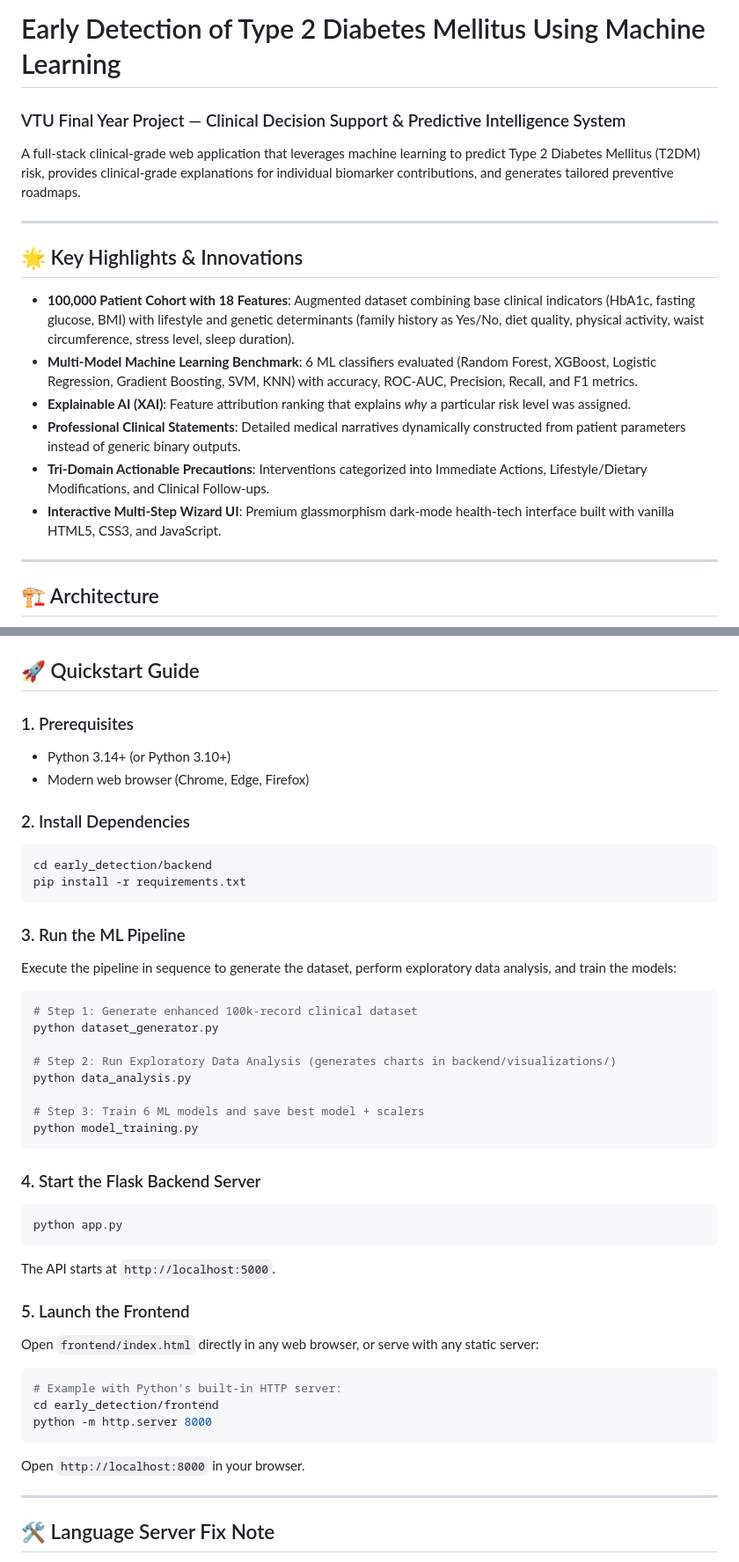
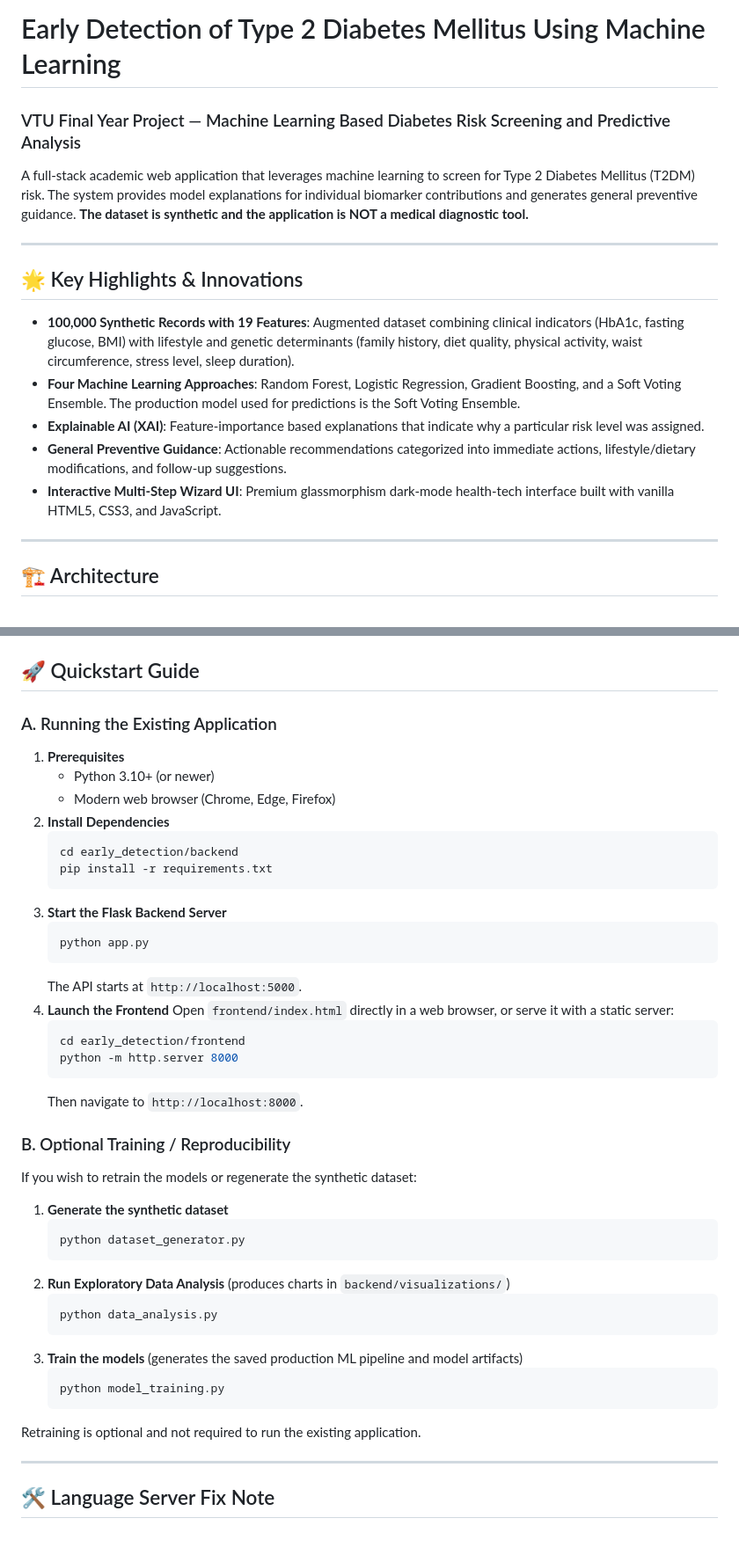
Before and after one commit to Sanjanahraju/diabetes-early-detection, a Markdown page: README.md, 2 parts joined by grey strips. Shown at 88% size. Drawn GitHub-style; blank space fills up the shorter version.

Commit message:
docs: update project description, architecture diagram, performance metrics, and usage instructions in README.md

````diff
--- a/README.md
+++ b/README.md
@@ -1,18 +1,18 @@
 # Early Detection of Type 2 Diabetes Mellitus Using Machine Learning
-### VTU Final Year Project — Clinical Decision Support & Predictive Intelligence System
 
-A full-stack clinical-grade web application that leverages machine learning to predict Type 2 Diabetes Mellitus (T2DM) risk, provides clinical-grade explanations for individual biomarker contributions, and generates tailored preventive roadmaps.
+### VTU Final Year Project — Machine Learning Based Diabetes Risk Screening and Predictive Analysis
+
+A full-stack academic web application that leverages machine learning to screen for Type 2 Diabetes Mellitus (T2DM) risk. The system provides model explanations for individual biomarker contributions and generates general preventive guidance. **The dataset is synthetic and the application is NOT a medical diagnostic tool.**
 
 ---
 
 ## 🌟 Key Highlights & Innovations
 
-- **100,000 Patient Cohort with 18 Features**: Augmented dataset combining base clinical indicators (HbA1c, fasting glucose, BMI) with lifestyle and genetic determinants (family history as Yes/No, diet quality, physical activity, waist circumference, stress level, sleep duration).
-- **Multi-Model Machine Learning Benchmark**: 6 ML classifiers evaluated (Random Forest, XGBoost, Logistic Regression, Gradient Boosting, SVM, KNN) with accuracy, ROC-AUC, Precision, Recall, and F1 metrics.
-- **Explainable AI (XAI)**: Feature attribution ranking that explains *why* a particular risk level was assigned.
-- **Professional Clinical Statements**: Detailed medical narratives dynamically constructed from patient parameters instead of generic binary outputs.
-- **Tri-Domain Actionable Precautions**: Interventions categorized into Immediate Actions, Lifestyle/Dietary Modifications, and Clinical Follow-ups.
-- **Interactive Multi-Step Wizard UI**: Premium glassmorphism dark-mode health-tech interface built with vanilla HTML5, CSS3, and JavaScript.
+- **100,000 Synthetic Records with 19 Features**: Augmented dataset combining clinical indicators (HbA1c, fasting glucose, BMI) with lifestyle and genetic determinants (family history, diet quality, physical activity, waist circumference, stress level, sleep duration).
+- **Four Machine Learning Approaches**: Random Forest, Logistic Regression, Gradient Boosting, and a Soft Voting Ensemble. The production model used for predictions is the Soft Voting Ensemble.
+- **Explainable AI (XAI)**: Feature‑importance based explanations that indicate why a particular risk level was assigned.
+- **General Preventive Guidance**: Actionable recommendations categorized into immediate actions, lifestyle/dietary modifications, and follow‑up suggestions.
+- **Interactive Multi‑Step Wizard UI**: Premium glassmorphism dark‑mode health‑tech interface built with vanilla HTML5, CSS3, and JavaScript.
 
 ---
 
@@ -65,43 +91,42 @@ graph TD
 ## 🚀 Quickstart Guide
 
-### 1. Prerequisites
-- Python 3.14+ (or Python 3.10+)
-- Modern web browser (Chrome, Edge, Firefox)
+### A. Running the Existing Application
+1. **Prerequisites**
+   - Python 3.10+ (or newer)
+   - Modern web browser (Chrome, Edge, Firefox)
+2. **Install Dependencies**
+   ```bash
+   cd early_detection/backend
+   pip install -r requirements.txt
+   ```
+3. **Start the Flask Backend Server**
+   ```bash
+   python app.py
+   ```
+   The API starts at `http://localhost:5000`.
+4. **Launch the Frontend**
+   Open `frontend/index.html` directly in a web browser, or serve it with a static server:
+   ```bash
+   cd early_detection/frontend
+   python -m http.server 8000
+   ```
+   Then navigate to `http://localhost:8000`.
 
-### 2. Install Dependencies
-```bash
-cd early_detection/backend
-pip install -r requirements.txt
-```
-
-### 3. Run the ML Pipeline
-Execute the pipeline in sequence to generate the dataset, perform exploratory data analysis, and train the models:
-
-```bash
-# Step 1: Generate enhanced 100k-record clinical dataset
-python dataset_generator.py
-
-# Step 2: Run Exploratory Data Analysis (generates charts in backend/visualizations/)
-python data_analysis.py
-
-# Step 3: Train 6 ML models and save best model + scalers
-python model_training.py
-```
-
-### 4. Start the Flask Backend Server
-```bash
-python app.py
-```
-The API starts at `http://localhost:5000`.
-
-### 5. Launch the Frontend
-Open `frontend/index.html` directly in any web browser, or serve with any static server:
-```bash
-# Example with Python's built-in HTTP server:
-cd early_detection/frontend
-python -m http.server 8000
-```
-Open `http://localhost:8000` in your browser.
+### B. Optional Training / Reproducibility
+If you wish to retrain the models or regenerate the synthetic dataset:
+1. **Generate the synthetic dataset**
+   ```bash
+   python dataset_generator.py
+   ```
+2. **Run Exploratory Data Analysis** (produces charts in `backend/visualizations/`)
+   ```bash
+   python data_analysis.py
+   ```
+3. **Train the models** (generates the saved production ML pipeline and model artifacts)
+   ```bash
+   python model_training.py
+   ```
+Retraining is optional and not required to run the existing application.
 
 ---
 
````
Also changed, not shown: other parts of README.md (+51 -22 lines).
